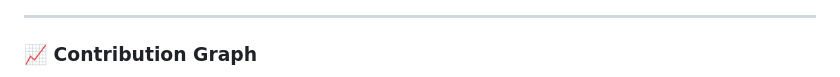
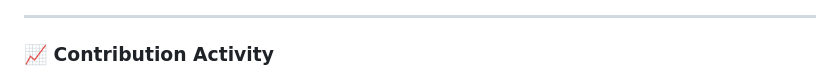
Before and after one commit to Jobzakung/Jobzakung, a Markdown page: README.md, the part around one of its changes. Rendered like a GitHub page.

```diff
--- a/README.md
+++ b/README.md
@@ -67,5 +70,5 @@
 
 ---
 
-### 📈 Contribution Graph
+### 📈 Contribution Activity
 
```
Also changed, not shown: other parts of README.md (+31 -18 lines).
